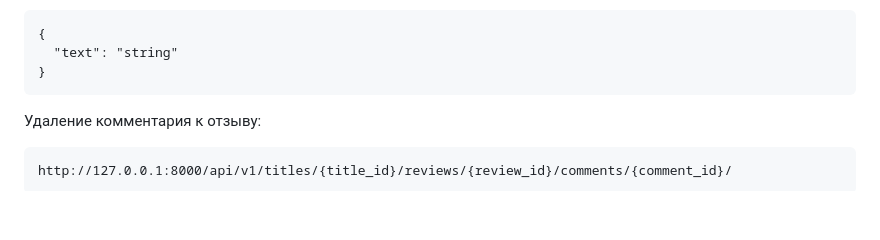
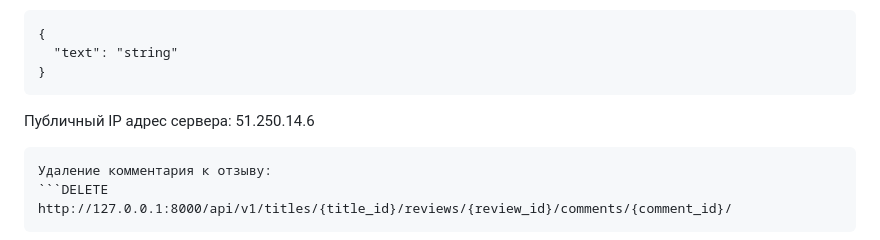
Before and after one commit to admiration91/Yamdb, a Markdown page: README.md, the part around the change. GitHub-like rendering; blank space fills up the shorter version.

````diff
--- a/README.md
+++ b/README.md
@@ -182,7 +182,8 @@ payload:
   "text": "string"
 }
 ```
-
+Публичный IP адрес сервера: 51.250.14.6
+```
 Удаление комментария к отзыву:
 ```DELETE
 http://127.0.0.1:8000/api/v1/titles/{title_id}/reviews/{review_id}/comments/{comment_id}/
````
